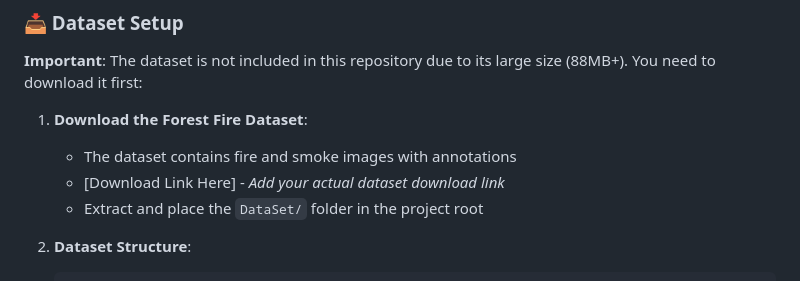
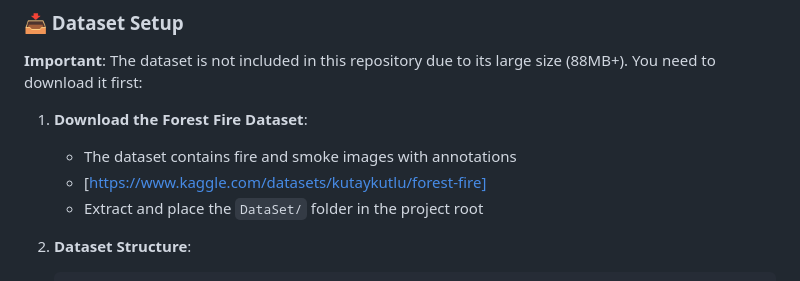
Before and after one commit to RakshitRai777/AI_Forest_Fire_Prediction, a Markdown page: README.md, the part around the change. Rendered like a GitHub page.

Commit message:
Update dataset download link in README

```diff
--- a/README.md
+++ b/README.md
@@ -63,7 +63,7 @@ AI-Forest-Fire-Prediction-System/
 
 1. **Download the Forest Fire Dataset**:
    - The dataset contains fire and smoke images with annotations
-   - [Download Link Here] - *Add your actual dataset download link*
+   - [https://www.kaggle.com/datasets/kutaykutlu/forest-fire]
    - Extract and place the `DataSet/` folder in the project root
 
 2. **Dataset Structure**:
```
